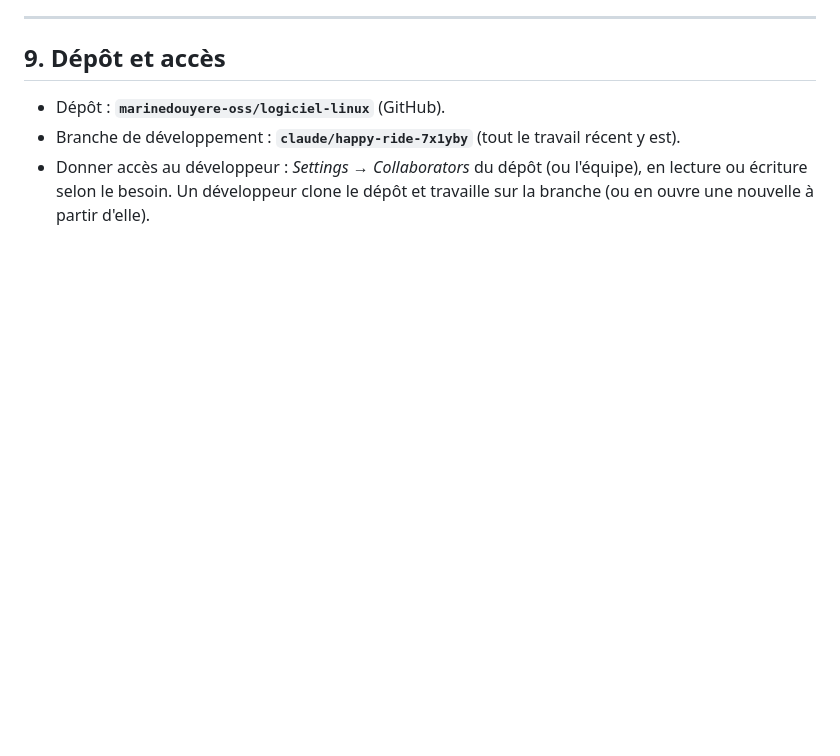
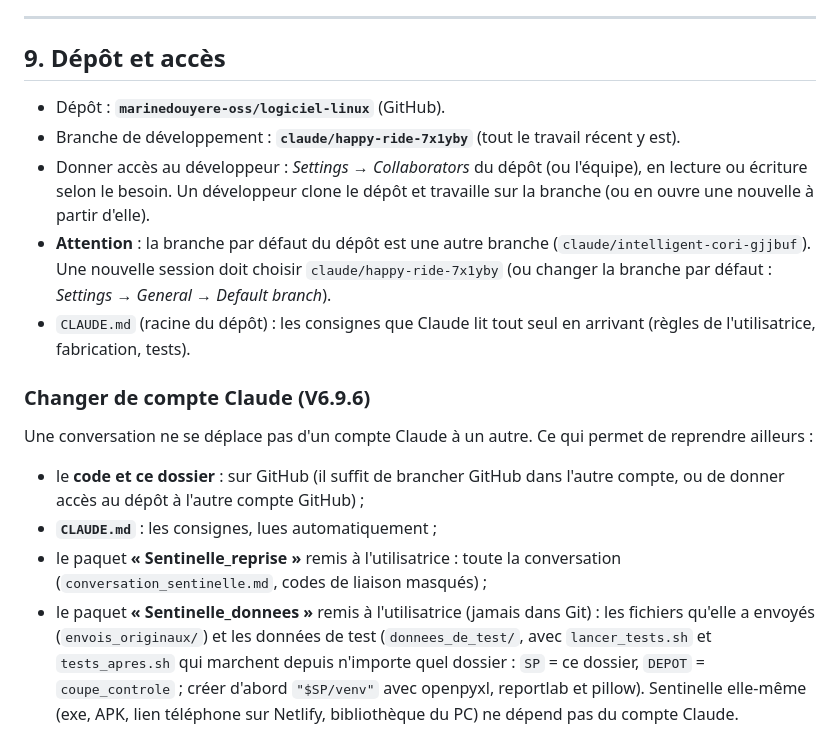
Before and after one commit to marinedouyere-oss/logiciel-linux, a Markdown page: coupe_controle/DOSSIER_TECHNIQUE.md, the part around the change. GitHub-like rendering; blank space fills up the shorter version.

```diff
--- a/coupe_controle/DOSSIER_TECHNIQUE.md
+++ b/coupe_controle/DOSSIER_TECHNIQUE.md
@@ -615,3 +615,22 @@ rendu de l'écran Suivi **lien branché** (régression de la page blanche).
 - Donner accès au développeur : *Settings → Collaborators* du dépôt (ou l'équipe), en lecture
   ou écriture selon le besoin. Un développeur clone le dépôt et travaille sur la branche (ou en
   ouvre une nouvelle à partir d'elle).
+- **Attention** : la branche par défaut du dépôt est une autre branche (`claude/intelligent-cori-gjjbuf`).
+  Une nouvelle session doit choisir `claude/happy-ride-7x1yby` (ou changer la branche par défaut :
+  *Settings → General → Default branch*).
+- `CLAUDE.md` (racine du dépôt) : les consignes que Claude lit tout seul en arrivant (règles de l'utilisatrice,
+  fabrication, tests).
+
+### Changer de compte Claude (V6.9.6)
+
+Une conversation ne se déplace pas d'un compte Claude à un autre. Ce qui permet de reprendre ailleurs :
+- le **code et ce dossier** : sur GitHub (il suffit de brancher GitHub dans l'autre compte, ou de donner
+  accès au dépôt à l'autre compte GitHub) ;
+- **`CLAUDE.md`** : les consignes, lues automatiquement ;
+- le paquet **« Sentinelle_reprise »** remis à l'utilisatrice : toute la conversation (`conversation_sentinelle.md`,
+  codes de liaison masqués) ;
+- le paquet **« Sentinelle_donnees »** remis à l'utilisatrice (jamais dans Git) : les fichiers qu'elle a envoyés
+  (`envois_originaux/`) et les données de test (`donnees_de_test/`, avec `lancer_tests.sh` et `tests_apres.sh`
+  qui marchent depuis n'importe quel dossier : `SP` = ce dossier, `DEPOT` = `coupe_controle` ; créer d'abord
+  `"$SP/venv"` avec openpyxl, reportlab et pillow).
+Sentinelle elle-même (exe, APK, lien téléphone sur Netlify, bibliothèque du PC) ne dépend pas du compte Claude.
```
Also changed, not shown: CLAUDE.md (added, +48 -0 lines).
